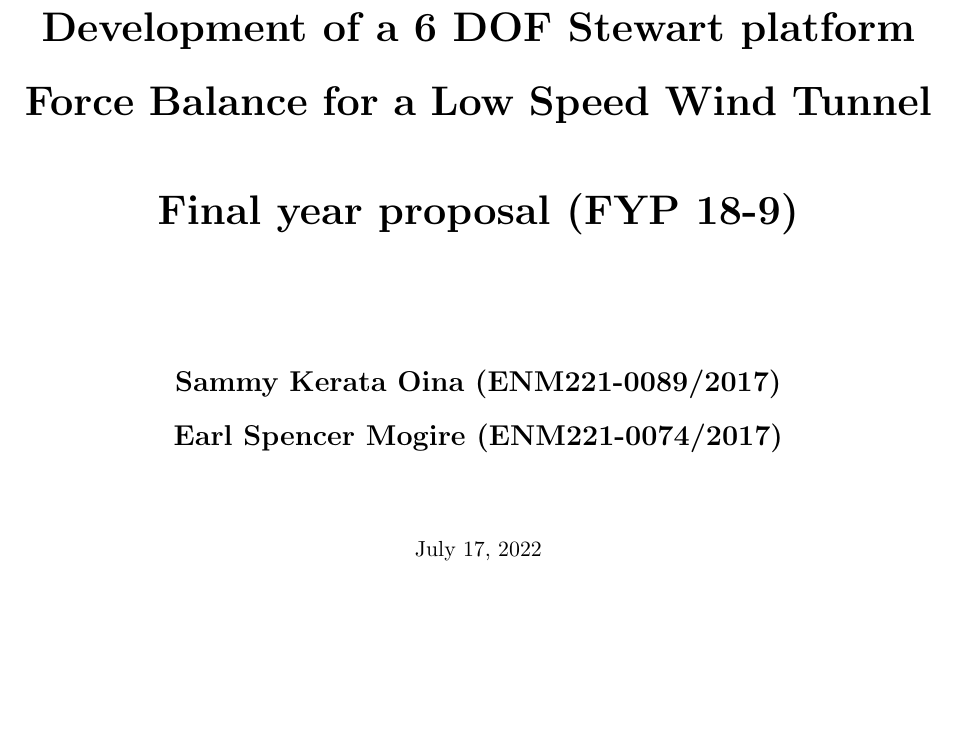
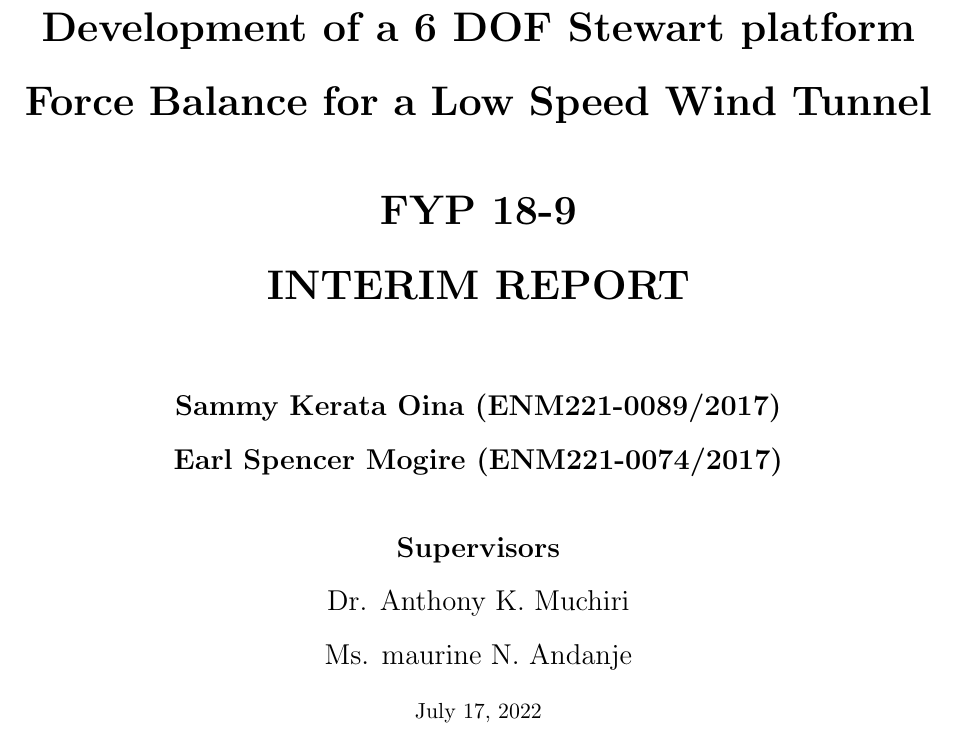
Before and after one commit to SammyOina/stewart-platform, a LaTeX thesis (interim-report/Main_file.tex): part of page 1 of 40, cut so that both start at the same text, the shorter picture padded with empty space. Compiled offline with pdfLaTeX.

Commit message:
Updated title page

```diff
--- a/interim-report/Main_file.tex
+++ b/interim-report/Main_file.tex
@@ -95,15 +95,23 @@
     ------------------------------------------------------------------------------------------------\\[1.0cm]
     \LARGE{\textbf{Development of a 6 DOF Stewart platform
         Force Balance for a Low Speed Wind Tunnel}}\\[0.6cm]
-    \LARGE{\textbf{Final year proposal (FYP 18-9)
-            }}\\[1.5cm]
+    \LARGE{\textbf{FYP 18-9
+            }}\\
+    \LARGE{\textbf{INTERIM REPORT
+                }}\\[0.6cm]
     %\large{by}\\[0.6cm
 
     \vspace{0.5cm}
     \large{\textbf{Sammy Kerata Oina (ENM221-0089/2017)
             }}\\
      \large{\textbf{Earl Spencer Mogire~(ENM221-0074/2017)
-            }}\\[1.0cm]
+            }}\\[0.6cm]
+    \large{\textbf{Supervisors}}\\
+    \large{Dr. Anthony K. Muchiri
+                }\\
+         \large{Ms. maurine N. Andanje}\\
+    %\large{\textbf{Technologist}}\\
+       % Mr. J. Mbugua\\
 %     \large{\textbf{Supervisors}}\\
 %    \large{Dr.-Ing.~Jackson G. Njiri}\\
 %    \large{Prof. George N. Nyakoe}\\
```
